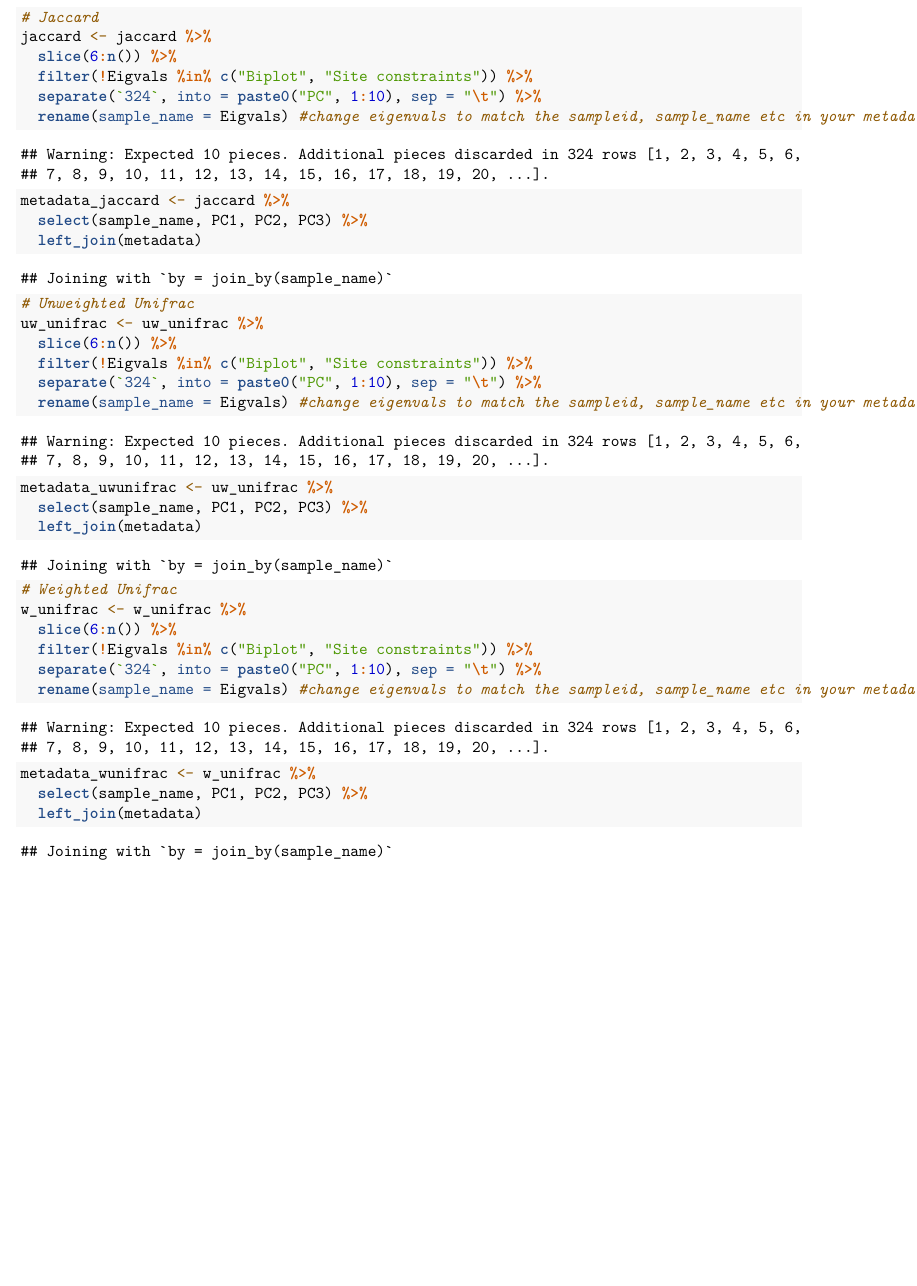
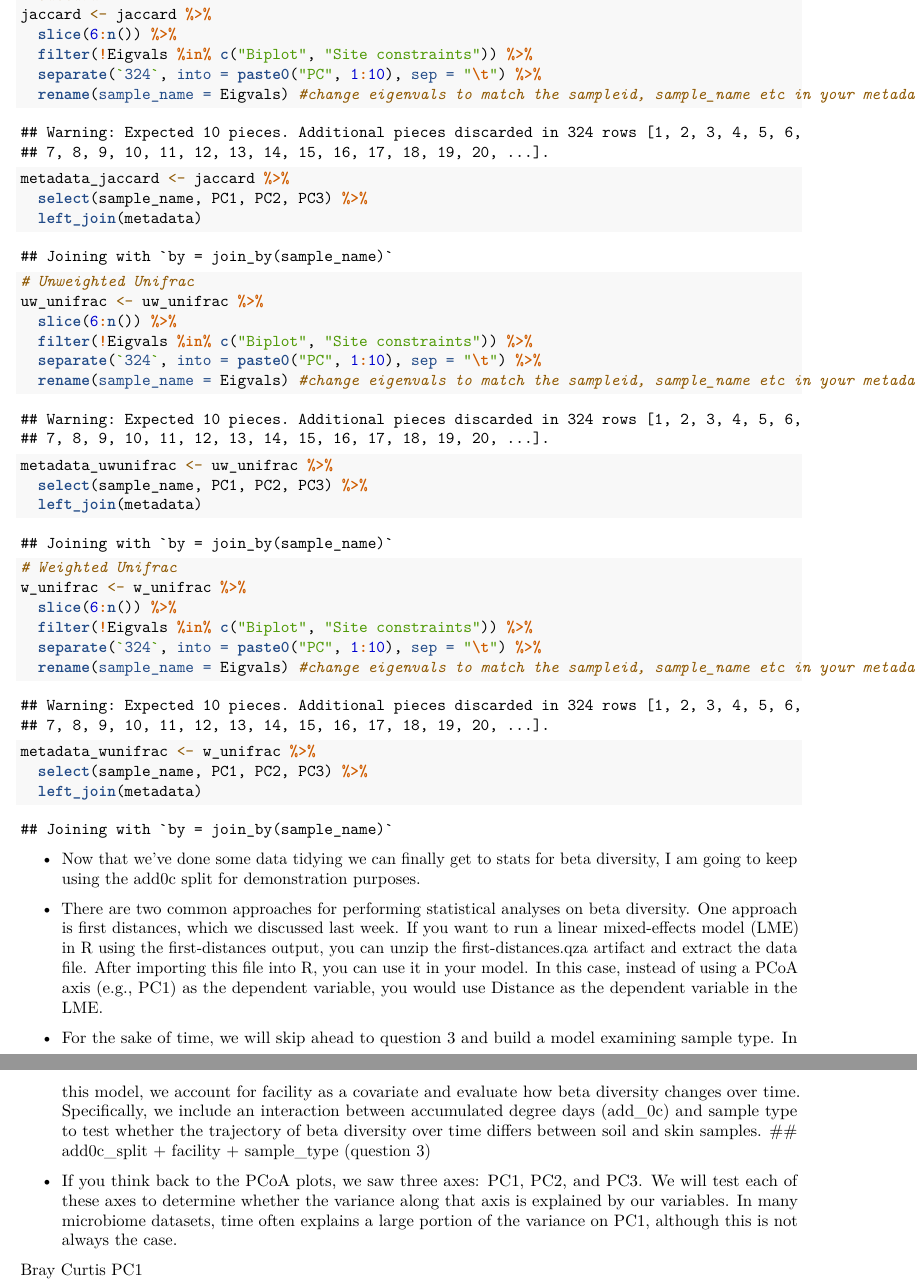
Before and after one commit to vtalbott/ANEQ505_test, an R Markdown document (r_decomp/04_code/decomp_stats_figures.Rmd): part of page 43 of 43 before the commit and two parts of pages 43 and 44 of 44 after it, the two joined at a grey line, cut at the place of the change, the shorter picture padded with empty space. Rendered offline with R 4.5, knitr and Pandoc, then LaTeX, with nearby package versions.

Commit message:
vault backup: 2026-03-10 16:50:54

````diff
--- a/r_decomp/04_code/decomp_stats_figures.Rmd
+++ b/r_decomp/04_code/decomp_stats_figures.Rmd
@@ -474,3 +474,16 @@ metadata_wunifrac <- w_unifrac %>%
   left_join(metadata)
 
 ```
+- Now that we've done some data tidying we can finally get to stats for beta diversity, I am going to keep using the add0c split for demonstration purposes.
+
+- There are two common approaches for performing statistical analyses on beta diversity. One approach is first distances, which we discussed last week. If you want to run a linear mixed-effects model (LME) in R using the first-distances output, you can unzip the first-distances.qza artifact and extract the data file. After importing this file into R, you can use it in your model. In this case, instead of using a PCoA axis (e.g., PC1) as the dependent variable, you would use Distance as the dependent variable in the LME.
+
+-  For the sake of time, we will skip ahead to question 3 and build a model examining sample type. In this model, we account for facility as a covariate and evaluate how beta diversity changes over time. Specifically, we include an interaction between accumulated degree days (add_0c) and sample type to test whether the trajectory of beta diversity over time differs between soil and skin samples.
+## add0c_split + facility + sample_type (question 3)
+- If you think back to the PCoA plots, we saw three axes: PC1, PC2, and PC3. We will test each of these axes to determine whether the variance along that axis is explained by our variables. In many microbiome datasets, time often explains a large portion of the variance on PC1, although this is not always the case.
+
+Bray Curtis
+PC1
+```{r}
+
+```
````
